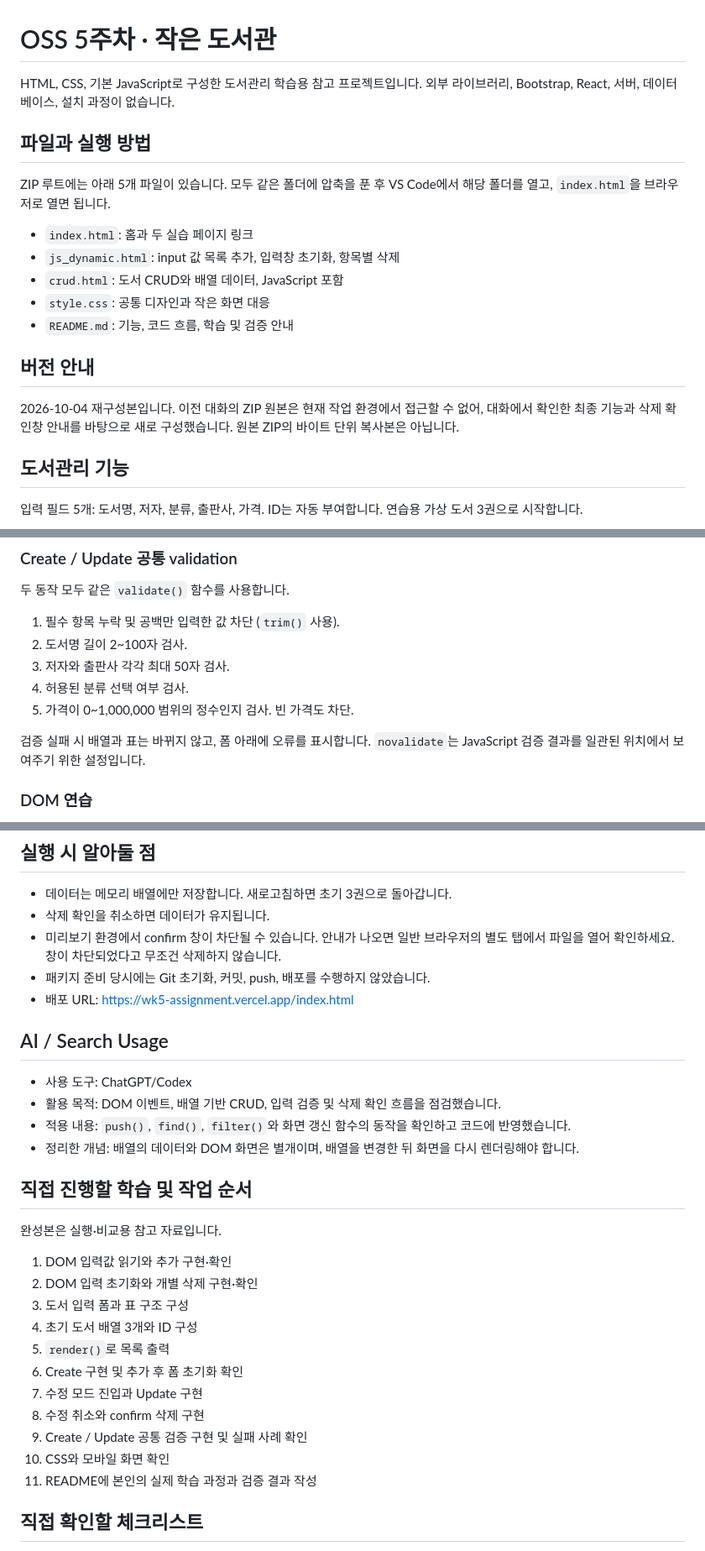
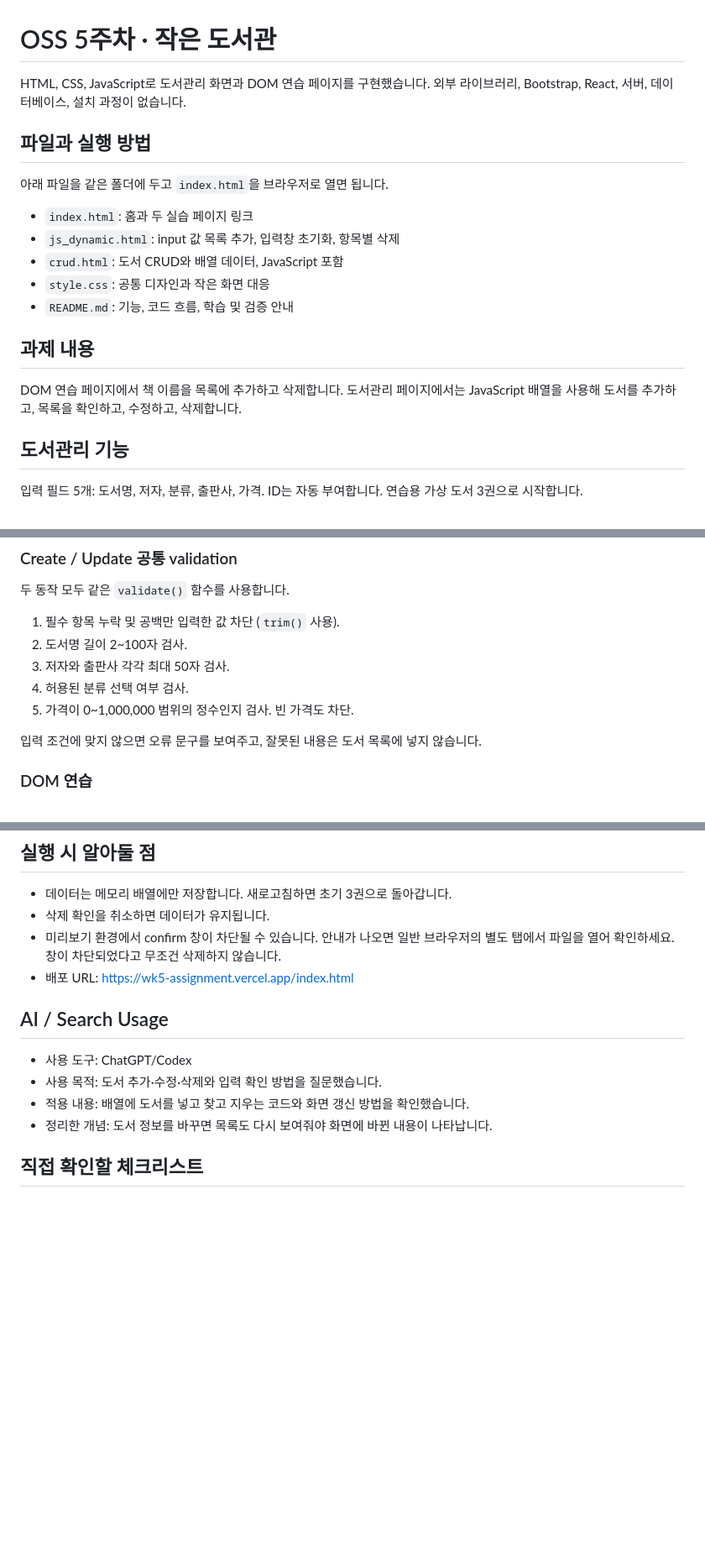
Before and after one commit to shintaehyeon/wk5-assignment, a Markdown page: README.md, 3 parts joined by grey strips. Shown at 84% size. Drawn GitHub-style; blank space fills up the shorter version.

Commit message:
Simplify assignment README wording

```diff
--- a/README.md
+++ b/README.md
@@ -1,12 +1,11 @@
 # OSS 5주차 · 작은 도서관
 
-HTML, CSS, 기본 JavaScript로 구성한 도서관리 학습용 참고 프로젝트입니다.
+HTML, CSS, JavaScript로 도서관리 화면과 DOM 연습 페이지를 구현했습니다.
 외부 라이브러리, Bootstrap, React, 서버, 데이터베이스, 설치 과정이 없습니다.
 
 ## 파일과 실행 방법
 
-ZIP 루트에는 아래 5개 파일이 있습니다. 모두 같은 폴더에 압축을 푼 후
-VS Code에서 해당 폴더를 열고, `index.html`을 브라우저로 열면 됩니다.
+아래 파일을 같은 폴더에 두고 `index.html`을 브라우저로 열면 됩니다.
 
 - `index.html`: 홈과 두 실습 페이지 링크
 - `js_dynamic.html`: input 값 목록 추가, 입력창 초기화, 항목별 삭제
@@ -14,11 +13,10 @@ VS Code에서 해당 폴더를 열고, `index.html`을 브라우저로 열면
 - `style.css`: 공통 디자인과 작은 화면 대응
 - `README.md`: 기능, 코드 흐름, 학습 및 검증 안내
 
-## 버전 안내
+## 과제 내용
 
-2026-10-04 재구성본입니다. 이전 대화의 ZIP 원본은 현재 작업 환경에서 접근할 수 없어,
-대화에서 확인한 최종 기능과 삭제 확인창 안내를 바탕으로 새로 구성했습니다.
-원본 ZIP의 바이트 단위 복사본은 아닙니다.
+DOM 연습 페이지에서 책 이름을 목록에 추가하고 삭제합니다. 도서관리 페이지에서는
+JavaScript 배열을 사용해 도서를 추가하고, 목록을 확인하고, 수정하고, 삭제합니다.
 
 ## 도서관리 기능
 
@@ -44,8 +42,7 @@ VS Code에서 해당 폴더를 열고, `index.html`을 브라우저로 열면
 4. 허용된 분류 선택 여부 검사.
 5. 가격이 0~1,000,000 범위의 정수인지 검사. 빈 가격도 차단.
 
-검증 실패 시 배열과 표는 바뀌지 않고, 폼 아래에 오류를 표시합니다.
-`novalidate`는 JavaScript 검증 결과를 일관된 위치에서 보여주기 위한 설정입니다.
+입력 조건에 맞지 않으면 오류 문구를 보여주고, 잘못된 내용은 도서 목록에 넣지 않습니다.
 
 ### DOM 연습
 
@@ -65,31 +62,14 @@ VS Code에서 해당 폴더를 열고, `index.html`을 브라우저로 열면
 - 삭제 확인을 취소하면 데이터가 유지됩니다.
 - 미리보기 환경에서 confirm 창이 차단될 수 있습니다. 안내가 나오면 일반 브라우저의
   별도 탭에서 파일을 열어 확인하세요. 창이 차단되었다고 무조건 삭제하지 않습니다.
-- 패키지 준비 당시에는 Git 초기화, 커밋, push, 배포를 수행하지 않았습니다.
 - 배포 URL: [https://wk5-assignment.vercel.app/index.html](https://wk5-assignment.vercel.app/index.html)
 
 ## AI / Search Usage
 
 - 사용 도구: ChatGPT/Codex
-- 활용 목적: DOM 이벤트, 배열 기반 CRUD, 입력 검증 및 삭제 확인 흐름을 점검했습니다.
-- 적용 내용: `push()`, `find()`, `filter()`와 화면 갱신 함수의 동작을 확인하고 코드에 반영했습니다.
-- 정리한 개념: 배열의 데이터와 DOM 화면은 별개이며, 배열을 변경한 뒤 화면을 다시 렌더링해야 합니다.
-
-## 직접 진행할 학습 및 작업 순서
-
-완성본은 실행·비교용 참고 자료입니다.
-
-1. DOM 입력값 읽기와 추가 구현·확인
-2. DOM 입력 초기화와 개별 삭제 구현·확인
-3. 도서 입력 폼과 표 구조 구성
-4. 초기 도서 배열 3개와 ID 구성
-5. `render()`로 목록 출력
-6. Create 구현 및 추가 후 폼 초기화 확인
-7. 수정 모드 진입과 Update 구현
-8. 수정 취소와 confirm 삭제 구현
-9. Create / Update 공통 검증 구현 및 실패 사례 확인
-10. CSS와 모바일 화면 확인
-11. README에 본인의 실제 학습 과정과 검증 결과 작성
+- 사용 목적: 도서 추가·수정·삭제와 입력 확인 방법을 질문했습니다.
+- 적용 내용: 배열에 도서를 넣고 찾고 지우는 코드와 화면 갱신 방법을 확인했습니다.
+- 정리한 개념: 도서 정보를 바꾸면 목록도 다시 보여줘야 화면에 바뀐 내용이 나타납니다.
 
 ## 직접 확인할 체크리스트
 
```
